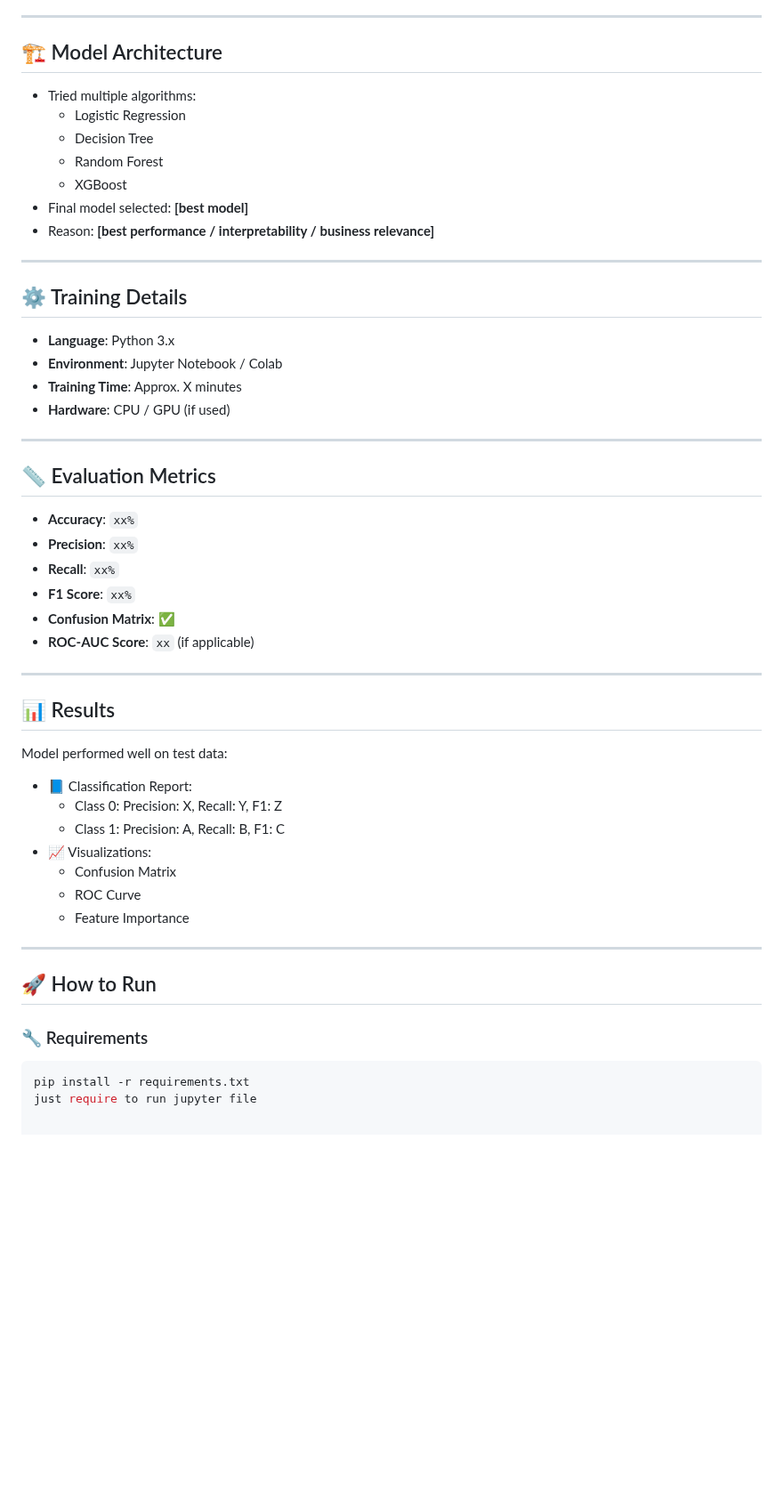
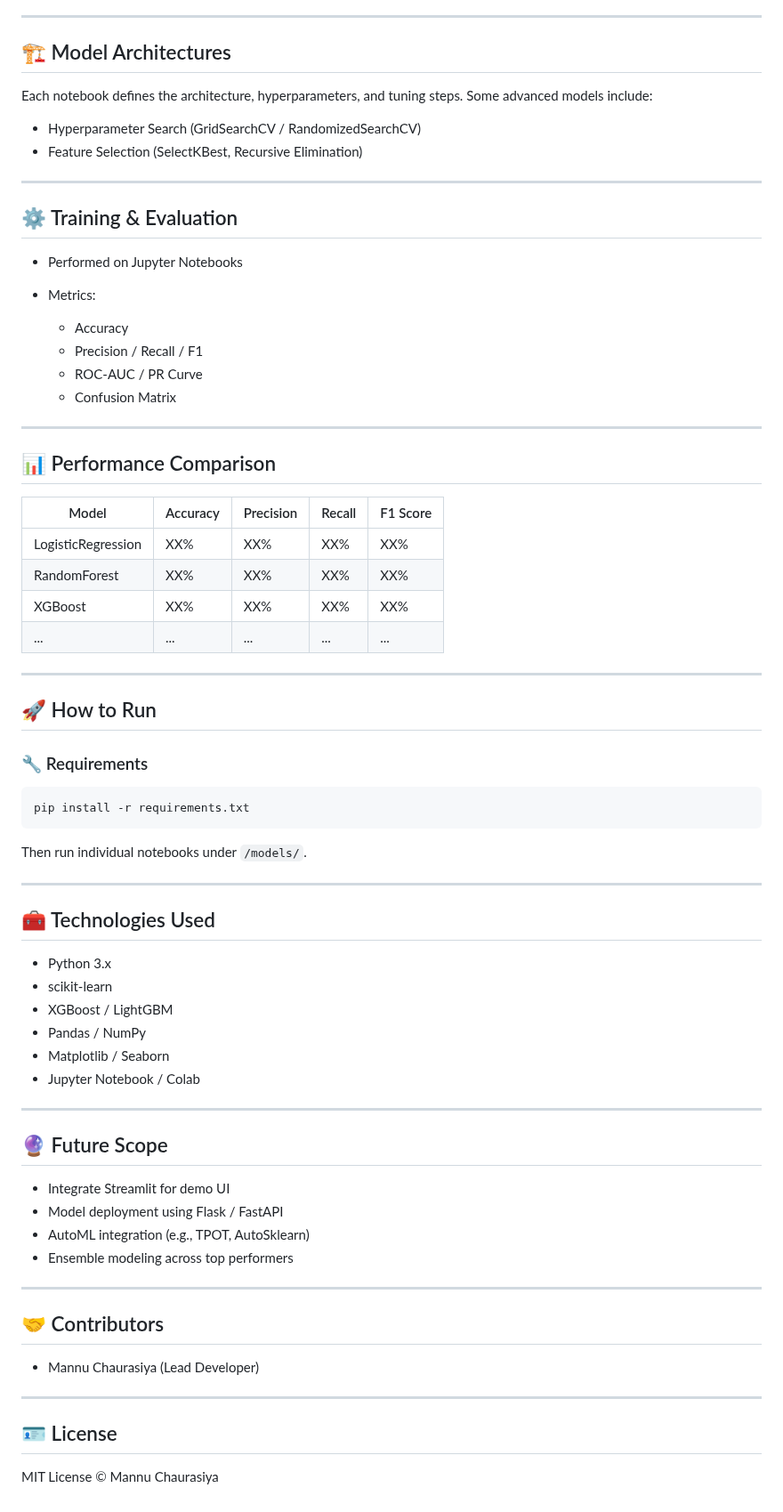
Before and after one commit to man0045/ML_Models, a Markdown page: Readme.md, the part around one of its changes. Shown at 89% size. Rendered like a GitHub page; blank space fills up the shorter version.

````diff
--- a/Readme.md
+++ b/Readme.md
@@ -62,50 +74,77 @@ The challenge is to develop a model that can effectively predict **[target varia
 
 ---
 
-## 🏗 Model Architecture
-- Tried multiple algorithms:
-  - Logistic Regression
-  - Decision Tree
-  - Random Forest
-  - XGBoost
-- Final model selected: **[best model]**
-- Reason: **[best performance / interpretability / business relevance]**
+## 🏗 Model Architectures
+
+Each notebook defines the architecture, hyperparameters, and tuning steps. Some advanced models include:
+
+* Hyperparameter Search (GridSearchCV / RandomizedSearchCV)
+* Feature Selection (SelectKBest, Recursive Elimination)
 
 ---
 
-## ⚙️ Training Details
-- **Language**: Python 3.x
-- **Environment**: Jupyter Notebook / Colab
-- **Training Time**: Approx. X minutes
-- **Hardware**: CPU / GPU (if used)
+## ⚙️ Training & Evaluation
+
+* Performed on Jupyter Notebooks
+* Metrics:
+
+  * Accuracy
+  * Precision / Recall / F1
+  * ROC-AUC / PR Curve
+  * Confusion Matrix
 
 ---
 
-## 📏 Evaluation Metrics
-- **Accuracy**: `xx%`
-- **Precision**: `xx%`
-- **Recall**: `xx%`
-- **F1 Score**: `xx%`
-- **Confusion Matrix**: ✅
-- **ROC-AUC Score**: `xx` (if applicable)
+## 📊 Performance Comparison
 
----
-
-## 📊 Results
-Model performed well on test data:
-- 📘 Classification Report:
-  - Class 0: Precision: X, Recall: Y, F1: Z
-  - Class 1: Precision: A, Recall: B, F1: C
-- 📈 Visualizations:
-  - Confusion Matrix
-  - ROC Curve
-  - Feature Importance
+| Model              | Accuracy | Precision | Recall | F1 Score |
+| ------------------ | -------- | --------- | ------ | -------- |
+| LogisticRegression | XX%      | XX%       | XX%    | XX%      |
+| RandomForest       | XX%      | XX%       | XX%    | XX%      |
+| XGBoost            | XX%      | XX%       | XX%    | XX%      |
+| ...                | ...      | ...       | ...    | ...      |
 
 ---
 
 ## 🚀 How to Run
 
 ### 🔧 Requirements
+
 ```bash
 pip install -r requirements.txt
-just require to run jupyter file
+```
+
+Then run individual notebooks under `/models/`.
+
+
+---
+
+## 🧰 Technologies Used
+
+* Python 3.x
+* scikit-learn
+* XGBoost / LightGBM
+* Pandas / NumPy
+* Matplotlib / Seaborn
+* Jupyter Notebook / Colab
+
+---
+
+## 🔮 Future Scope
+
+* Integrate Streamlit for demo UI
+* Model deployment using Flask / FastAPI
+* AutoML integration (e.g., TPOT, AutoSklearn)
+* Ensemble modeling across top performers
+
+---
+
+## 🤝 Contributors
+
+* Mannu Chaurasiya (Lead Developer)
+
+---
+
+## 🪪 License
+
+MIT License © Mannu Chaurasiya
````
Also changed, not shown: other parts of Readme.md (+50 -38 lines).
